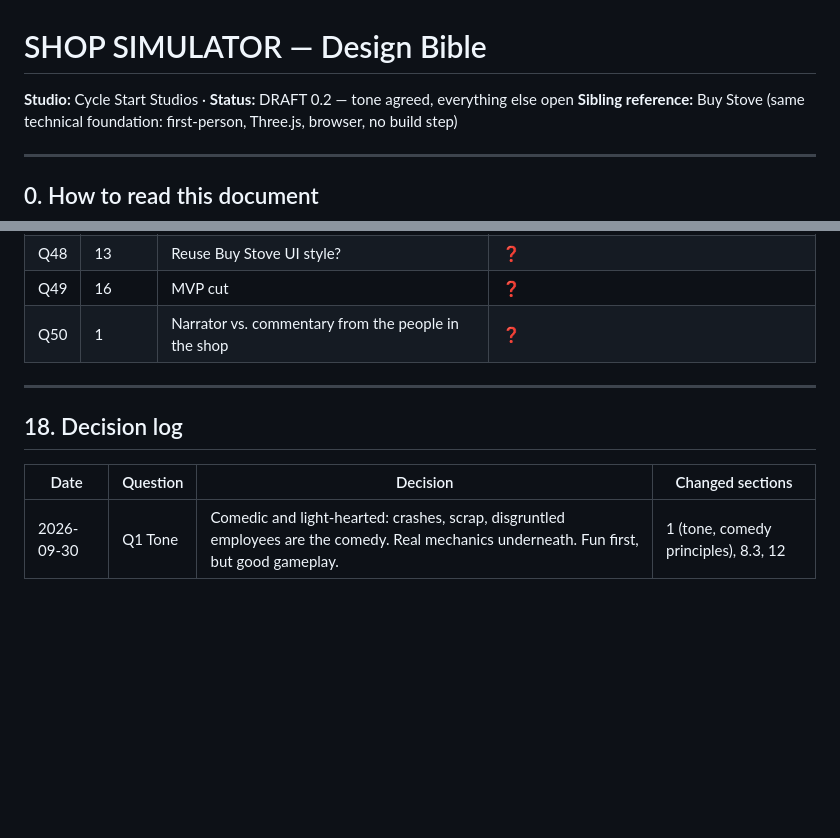
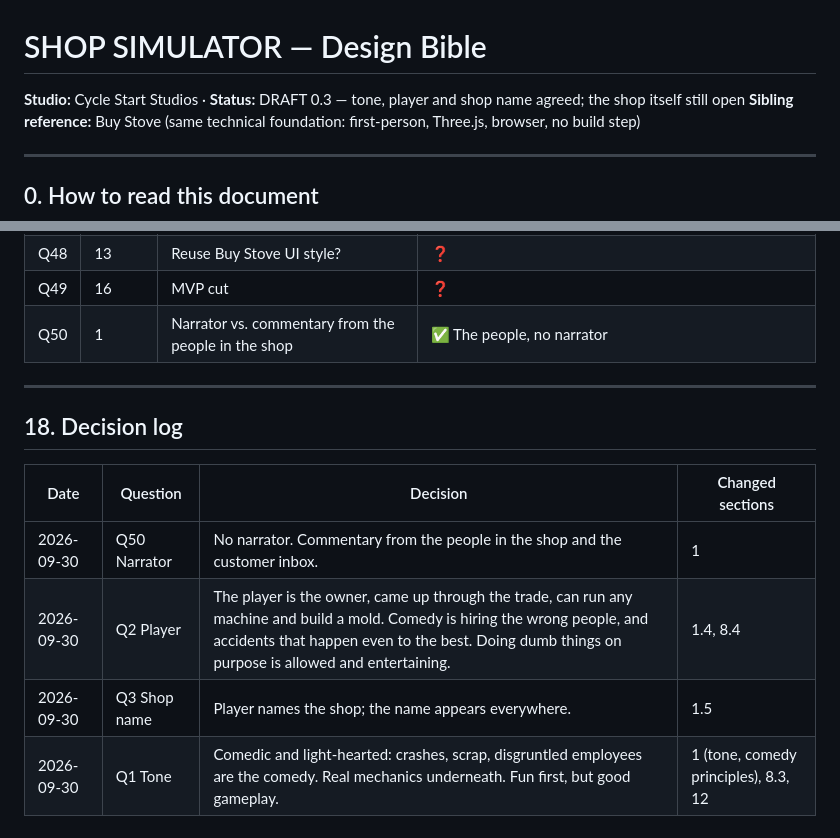
Before and after one commit to johnster000/Shop-simulator, a Markdown page: docs/DESIGN_BIBLE.md, 2 parts joined by grey strips. Drawn GitHub-style; blank space fills up the shorter version.

```diff
--- a/docs/DESIGN_BIBLE.md
+++ b/docs/DESIGN_BIBLE.md
@@ -1,6 +1,6 @@
 # SHOP SIMULATOR — Design Bible
 
-**Studio:** Cycle Start Studios · **Status:** DRAFT 0.2 — tone agreed, everything else open
+**Studio:** Cycle Start Studios · **Status:** DRAFT 0.3 — tone, player and shop name agreed; the shop itself still open
 **Sibling reference:** Buy Stove (same technical foundation: first-person, Three.js, browser, no build step)
 
 ---
@@ -718,7 +757,7 @@ years, competitor shops that bid against you.
 | Q47 | 13 | Defining sights and sounds | ❓ |
 | Q48 | 13 | Reuse Buy Stove UI style? | ❓ |
 | Q49 | 16 | MVP cut | ❓ |
-| Q50 | 1 | Narrator vs. commentary from the people in the shop | ❓ |
+| Q50 | 1 | Narrator vs. commentary from the people in the shop | ✅ The people, no narrator |
 
 ---
 
@@ -726,6 +765,9 @@ years, competitor shops that bid against you.
 
 | Date | Question | Decision | Changed sections |
 |---|---|---|---|
+| 2026-09-30 | Q50 Narrator | No narrator. Commentary from the people in the shop and the customer inbox. | 1 |
+| 2026-09-30 | Q2 Player | The player is the owner, came up through the trade, can run any machine and build a mold. Comedy is hiring the wrong people, and accidents that happen even to the best. Doing dumb things on purpose is allowed and entertaining. | 1.4, 8.4 |
+| 2026-09-30 | Q3 Shop name | Player names the shop; the name appears everywhere. | 1.5 |
 | 2026-09-30 | Q1 Tone | Comedic and light-hearted: crashes, scrap, disgruntled employees are the comedy. Real mechanics underneath. Fun first, but good gameplay. | 1 (tone, comedy principles), 8.3, 12 |
 
 ---
```
Also changed, not shown: other parts of docs/DESIGN_BIBLE.md (+49 -10 lines).
